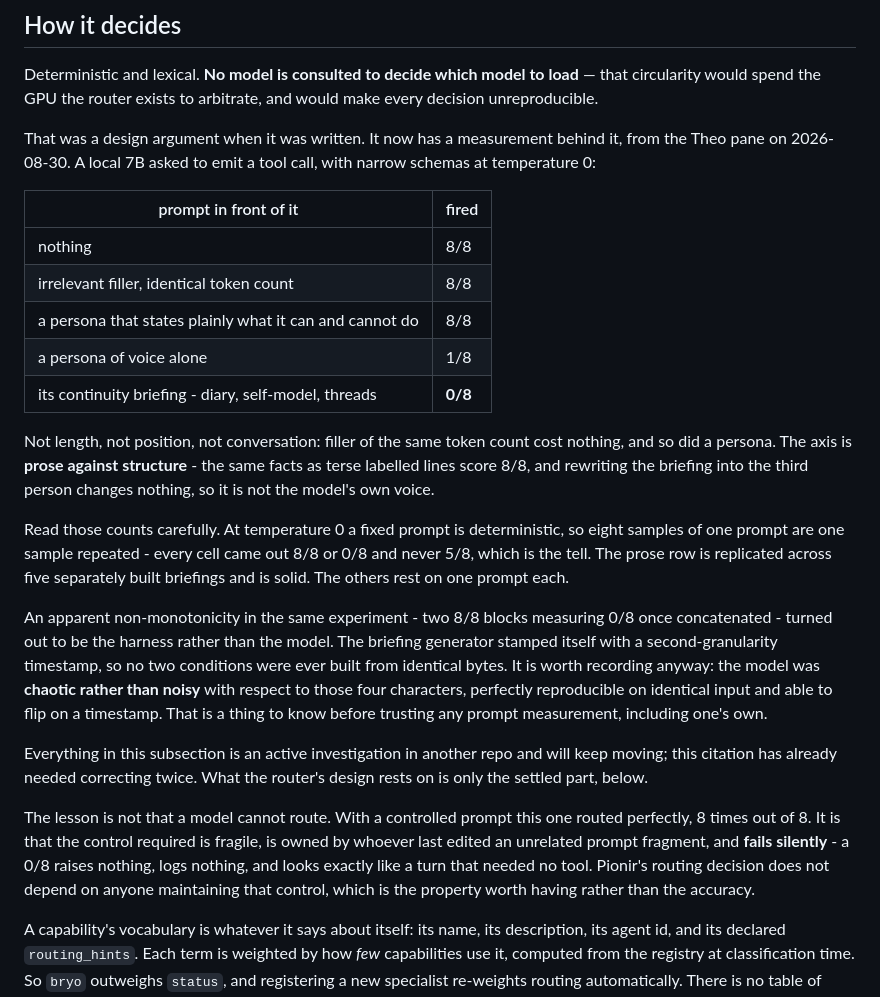
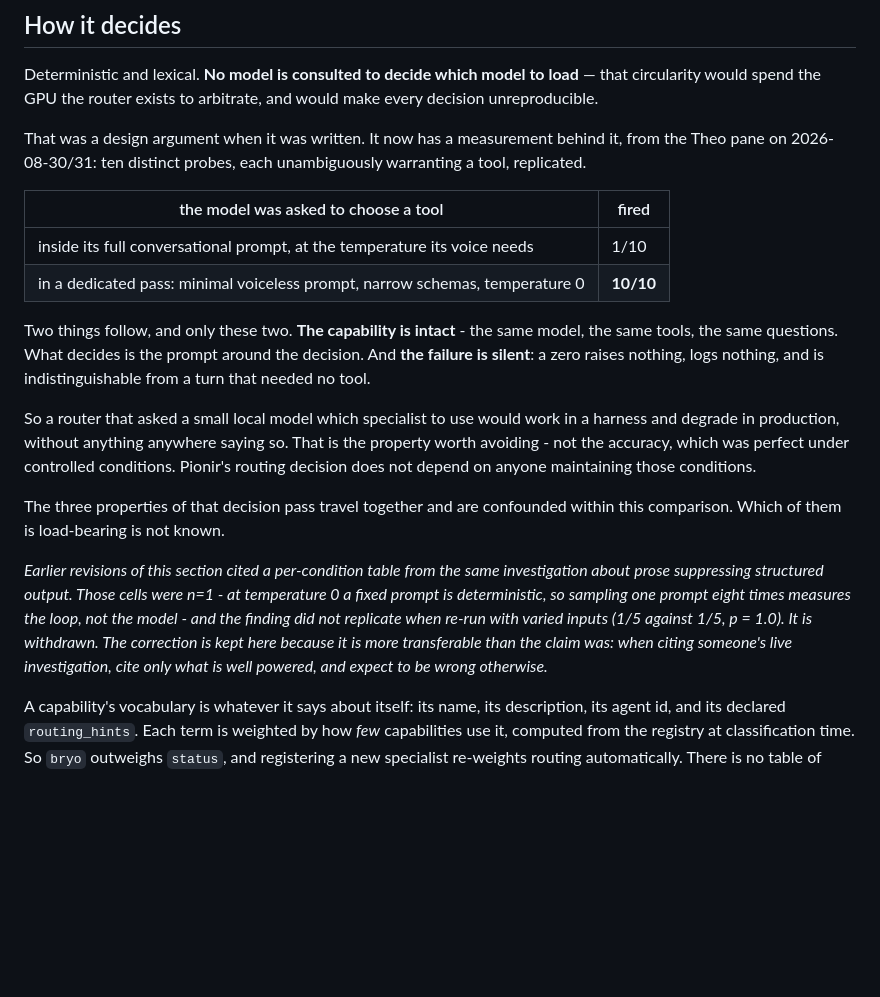
Before and after one commit to TheArtificialArchitect/Pionir, a Markdown page: docs/ROUTING.md, the part around the change. Rendered like a GitHub page; blank space fills up the shorter version.

Commit message:
Rest the routing citation on the one well-powered result
The prose-versus-structure finding this document cited is withdrawn. Re-run
with five different questions per condition instead of one prompt sampled five
times, it gives 1/5 against 1/5, p = 1.0. The original table was n=1 per cell:
at temperature 0 a fixed prompt is deterministic, so repeated sampling measures
the harness loop rather than the model.

That is the third correction to this citation in three days, and the fault is
mine for tracking an investigation while it was still moving. The section now
rests on the only well-powered comparison from it - ten distinct probes,
replicated, one pass 1/10 against a dedicated decision pass 10/10 - which has
not changed since it was first reported.

Also recording that the decision pass varies three things at once and the
comparison cannot say which of them matters, so nobody reads it as a result
about temperature or schema count on their own.

Co-Authored-By: Claude Opus 5 (1M context) <noreply@anthropic.com>
Claude-Session: https://claude.ai/code/session_01MhMLsiGjqBucNJvie7tJQo

```diff
--- a/docs/ROUTING.md
+++ b/docs/ROUTING.md
@@ -23,47 +23,36 @@ load** — that circularity would spend the GPU the router exists to arbitrate,
 and would make every decision unreproducible.
 
 That was a design argument when it was written. It now has a measurement behind
-it, from the Theo pane on 2026-08-30. A local 7B asked to emit a tool call, with
-narrow schemas at temperature 0:
+it, from the Theo pane on 2026-08-30/31: ten distinct probes, each unambiguously
+warranting a tool, replicated.
 
-| prompt in front of it | fired |
+| the model was asked to choose a tool | fired |
 |---|---|
-| nothing | 8/8 |
-| irrelevant filler, identical token count | 8/8 |
-| a persona that states plainly what it can and cannot do | 8/8 |
-| a persona of voice alone | 1/8 |
-| its continuity briefing - diary, self-model, threads | **0/8** |
+| inside its full conversational prompt, at the temperature its voice needs | 1/10 |
+| in a dedicated pass: minimal voiceless prompt, narrow schemas, temperature 0 | **10/10** |
 
-Not length, not position, not conversation: filler of the same token count cost
-nothing, and so did a persona. The axis is **prose against structure** - the
-same facts as terse labelled lines score 8/8, and rewriting the briefing into
-the third person changes nothing, so it is not the model's own voice.
+Two things follow, and only these two. **The capability is intact** - the same
+model, the same tools, the same questions. What decides is the prompt around the
+decision. And **the failure is silent**: a zero raises nothing, logs nothing, and
+is indistinguishable from a turn that needed no tool.
 
-Read those counts carefully. At temperature 0 a fixed prompt is deterministic,
-so eight samples of one prompt are one sample repeated - every cell came out 8/8
-or 0/8 and never 5/8, which is the tell. The prose row is replicated across five
-separately built briefings and is solid. The others rest on one prompt each.
+So a router that asked a small local model which specialist to use would work in
+a harness and degrade in production, without anything anywhere saying so. That
+is the property worth avoiding - not the accuracy, which was perfect under
+controlled conditions. Pionir's routing decision does not depend on anyone
+maintaining those conditions.
 
-An apparent non-monotonicity in the same experiment - two 8/8 blocks measuring
-0/8 once concatenated - turned out to be the harness rather than the model. The
-briefing generator stamped itself with a second-granularity timestamp, so no two
-conditions were ever built from identical bytes. It is worth recording anyway:
-the model was **chaotic rather than noisy** with respect to those four
-characters, perfectly reproducible on identical input and able to flip on a
-timestamp. That is a thing to know before trusting any prompt measurement,
-including one's own.
+The three properties of that decision pass travel together and are confounded
+within this comparison. Which of them is load-bearing is not known.
 
-Everything in this subsection is an active investigation in another repo and
-will keep moving; this citation has already needed correcting twice. What the
-router's design rests on is only the settled part, below.
-
-The lesson is not that a model cannot route. With a controlled prompt this one
-routed perfectly, 8 times out of 8. It is that the control required is fragile,
-is owned by whoever last edited an unrelated prompt fragment, and **fails
-silently** - a 0/8 raises nothing, logs nothing, and looks exactly like a turn
-that needed no tool. Pionir's routing decision does not depend on anyone
-maintaining that control, which is the property worth having rather than the
-accuracy.
+*Earlier revisions of this section cited a per-condition table from the same
+investigation about prose suppressing structured output. Those cells were n=1 -
+at temperature 0 a fixed prompt is deterministic, so sampling one prompt eight
+times measures the loop, not the model - and the finding did not replicate when
+re-run with varied inputs (1/5 against 1/5, p = 1.0). It is withdrawn. The
+correction is kept here because it is more transferable than the claim was: when
+citing someone's live investigation, cite only what is well powered, and expect
+to be wrong otherwise.*
 
 A capability's vocabulary is whatever it says about itself: its name, its
 description, its agent id, and its declared `routing_hints`. Each term is
```
